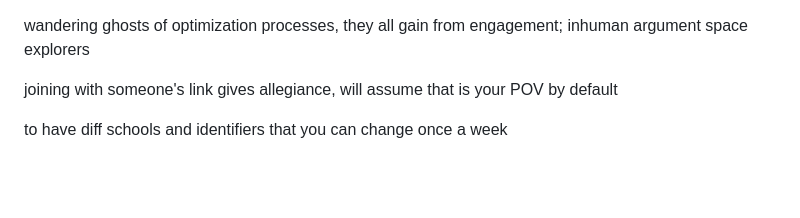
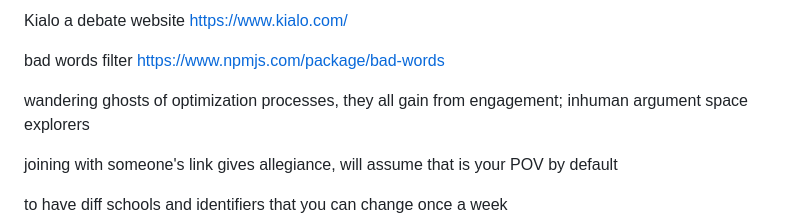
Before and after one commit to stan-dot/silver-octo-fiesta, a Markdown page: 000.md, the part around the change. Rendered like a GitHub page; blank space fills up the shorter version.

```diff
--- a/000.md
+++ b/000.md
@@ -1,3 +1,10 @@
+
+Kialo a debate website
+https://www.kialo.com/
+
+bad words filter
+https://www.npmjs.com/package/bad-words
+
 
 wandering ghosts of optimization processes, they all gain from engagement; inhuman argument space explorers
 
```
Also changed, not shown: marketing/landing_page_text.md (added, +62 -0 lines).
